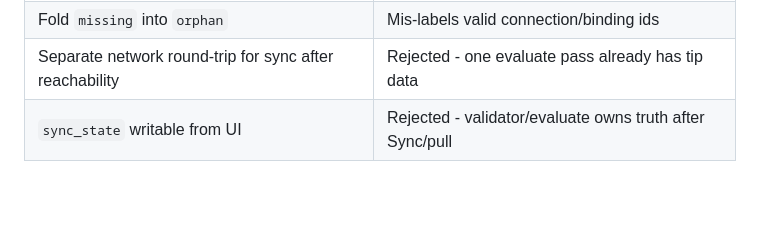
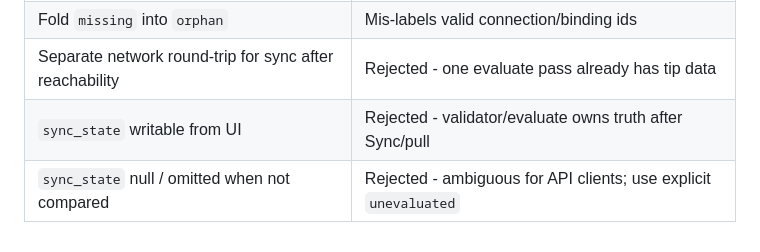
Before and after one commit to dustinestes/Hatchery, a Markdown page: docs/adr/0018-library-drift-scenario-matrix.md, the part around the change. GitHub-like rendering; blank space fills up the shorter version.

Commit message:
docs: reject null sync_state in ADR-0018 alternatives (#370)
Co-authored-by: Cursor <cursoragent@cursor.com>

```diff
--- a/docs/adr/0018-library-drift-scenario-matrix.md
+++ b/docs/adr/0018-library-drift-scenario-matrix.md
@@ -132,3 +132,4 @@ Operators need clear correction paths (Re-attach, Sync, Remove) when the source
 | Fold `missing` into `orphan` | Mis-labels valid connection/binding ids |
 | Separate network round-trip for sync after reachability | Rejected - one evaluate pass already has tip data |
 | `sync_state` writable from UI | Rejected - validator/evaluate owns truth after Sync/pull |
+| `sync_state` null / omitted when not compared | Rejected - ambiguous for API clients; use explicit `unevaluated` |
```
